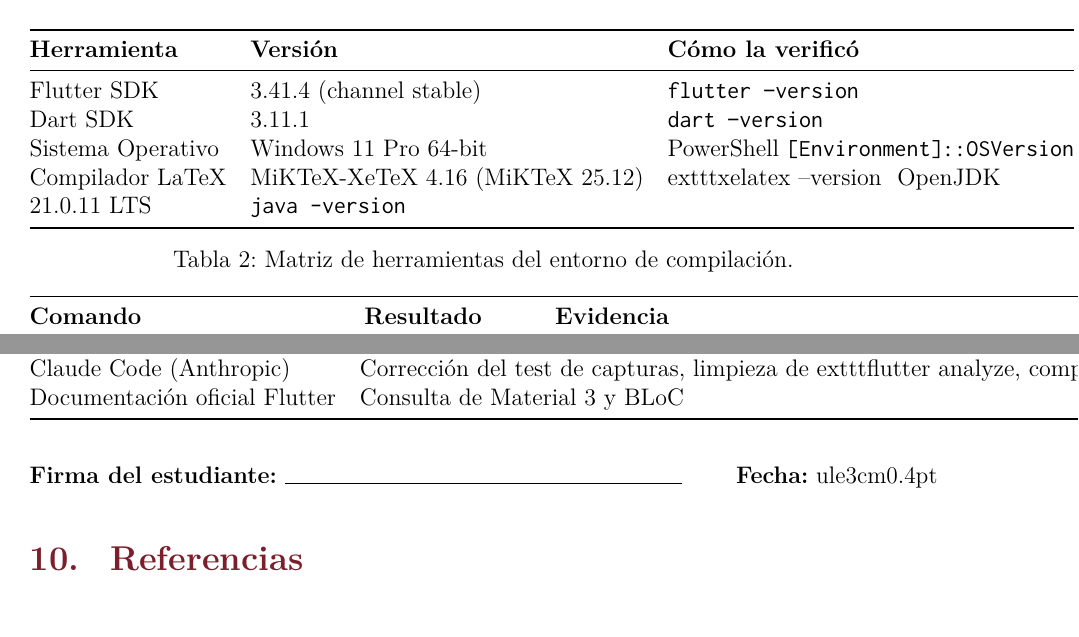
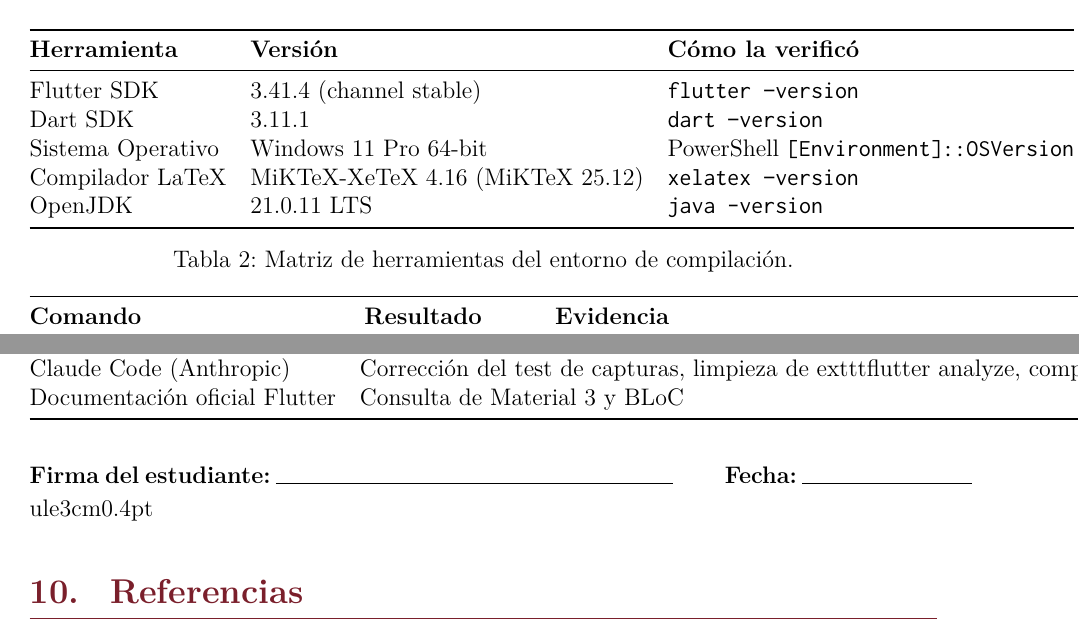
Before and after one commit to milith0kun/wallet-unsaac, a LaTeX document (informe/informe_wallet_unsaac.tex): two parts of pages 5 and 15 of 16, joined at a grey line, cut so that both start at the same text. Compiled offline with pdfLaTeX.

Commit message:
docs: corregir lineas del informe

```diff
--- a/informe/informe_wallet_unsaac.tex
+++ b/informe/informe_wallet_unsaac.tex
@@ -184,7 +184,7 @@ En el presente informe técnico se documenta el desarrollo, verificación empír
 Flutter SDK & 3.41.4 (channel stable) & \texttt{flutter --version} \\
 Dart SDK & 3.11.1 & \texttt{dart --version} \\
 Sistema Operativo & Windows 11 Pro 64-bit & PowerShell \texttt{[Environment]::OSVersion} \\
-Compilador LaTeX & MiKTeX-XeTeX 4.16 (MiKTeX 25.12) & 	exttt{xelatex --version} \
+Compilador LaTeX & MiKTeX-XeTeX 4.16 (MiKTeX 25.12) & \texttt{xelatex --version} \\
 OpenJDK & 21.0.11 LTS & \texttt{java -version} \\
 \bottomrule
 \end{tabular}
@@ -545,7 +545,7 @@ Documentación oficial Flutter & Consulta de Material 3 y BLoC & Contraste con S
 \end{table}
 
 \vspace{1.0cm}
-\noindent\textbf{Firma del estudiante:} \rule{7cm}{0.4pt} \qquad \textbf{Fecha:}
+\noindent\textbf{Firma del estudiante:} \rule{7cm}{0.4pt} \qquad \textbf{Fecha:} \rule{3cm}{0.4pt}
 ule{3cm}{0.4pt}
 
 % ============================================================================
```
Also changed, not shown: informe/informe_wallet_unsaac.pdf.
